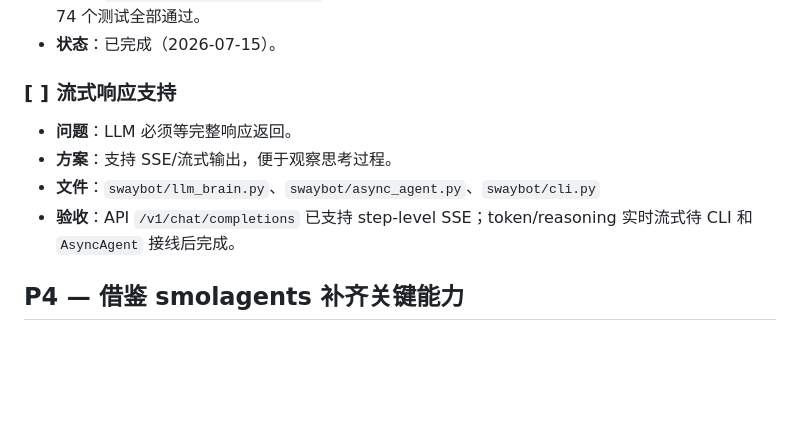
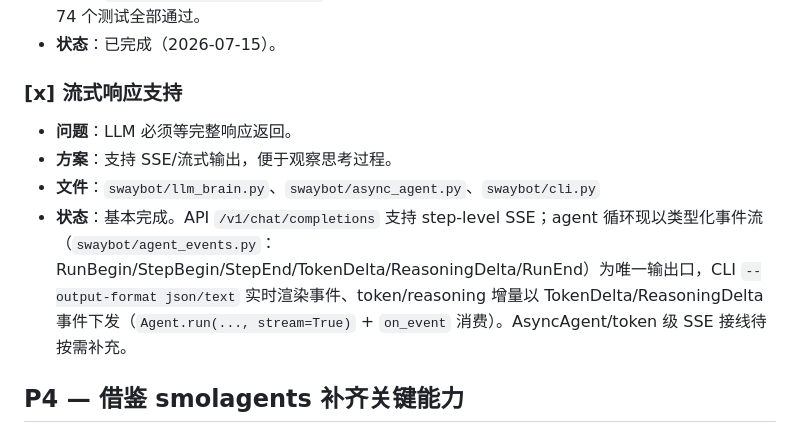
Before and after one commit to anwen/swaybot, a Markdown page: TODO.md, the part around the change. Rendered like a GitHub page; blank space fills up the shorter version.

Commit message:
Mark streaming TODO as completed by the event contract

```diff
--- a/TODO.md
+++ b/TODO.md
@@ -79,11 +79,11 @@
 - **验收**：`python -m swaybot --explore` 能自主产生任务、执行、打印结果，并生成长期 reflection；74 个测试全部通过。
 - **状态**：已完成（2026-07-15）。
 
-### [ ] 流式响应支持
+### [x] 流式响应支持
 - **问题**：LLM 必须等完整响应返回。
 - **方案**：支持 SSE/流式输出，便于观察思考过程。
 - **文件**：`swaybot/llm_brain.py`、`swaybot/async_agent.py`、`swaybot/cli.py`
-- **验收**：API `/v1/chat/completions` 已支持 step-level SSE；token/reasoning 实时流式待 CLI 和 `AsyncAgent` 接线后完成。
+- **状态**：基本完成。API `/v1/chat/completions` 支持 step-level SSE；agent 循环现以类型化事件流（`swaybot/agent_events.py`：RunBegin/StepBegin/StepEnd/TokenDelta/ReasoningDelta/RunEnd）为唯一输出口，CLI `--output-format json/text` 实时渲染事件、token/reasoning 增量以 TokenDelta/ReasoningDelta 事件下发（`Agent.run(..., stream=True)` + `on_event` 消费）。AsyncAgent/token 级 SSE 接线待按需补充。
 
 ## P4 — 借鉴 smolagents 补齐关键能力
 
```
